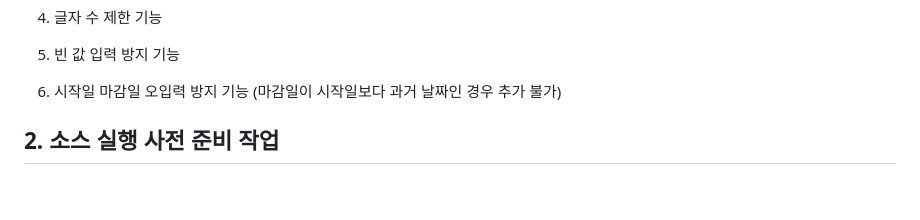
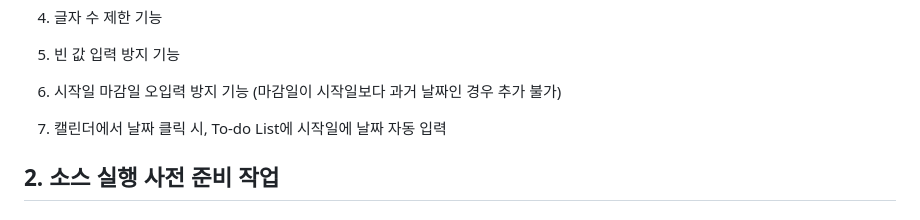
Before and after one commit to HJKIM-fdx/TodoList, a Markdown page: README.md, the part around the change. Rendered like a GitHub page; blank space fills up the shorter version.

```diff
--- a/README.md
+++ b/README.md
@@ -32,6 +32,8 @@
 6. 빈 값 입력 방지 기능
 
 7. 시작일 마감일 오입력 방지 기능 (마감일이 시작일보다 과거 날짜인 경우 추가 불가)
+
+8. 캘린더에서 날짜 클릭 시, To-do List에 시작일에 날짜 자동 입력
 
 
 
```
